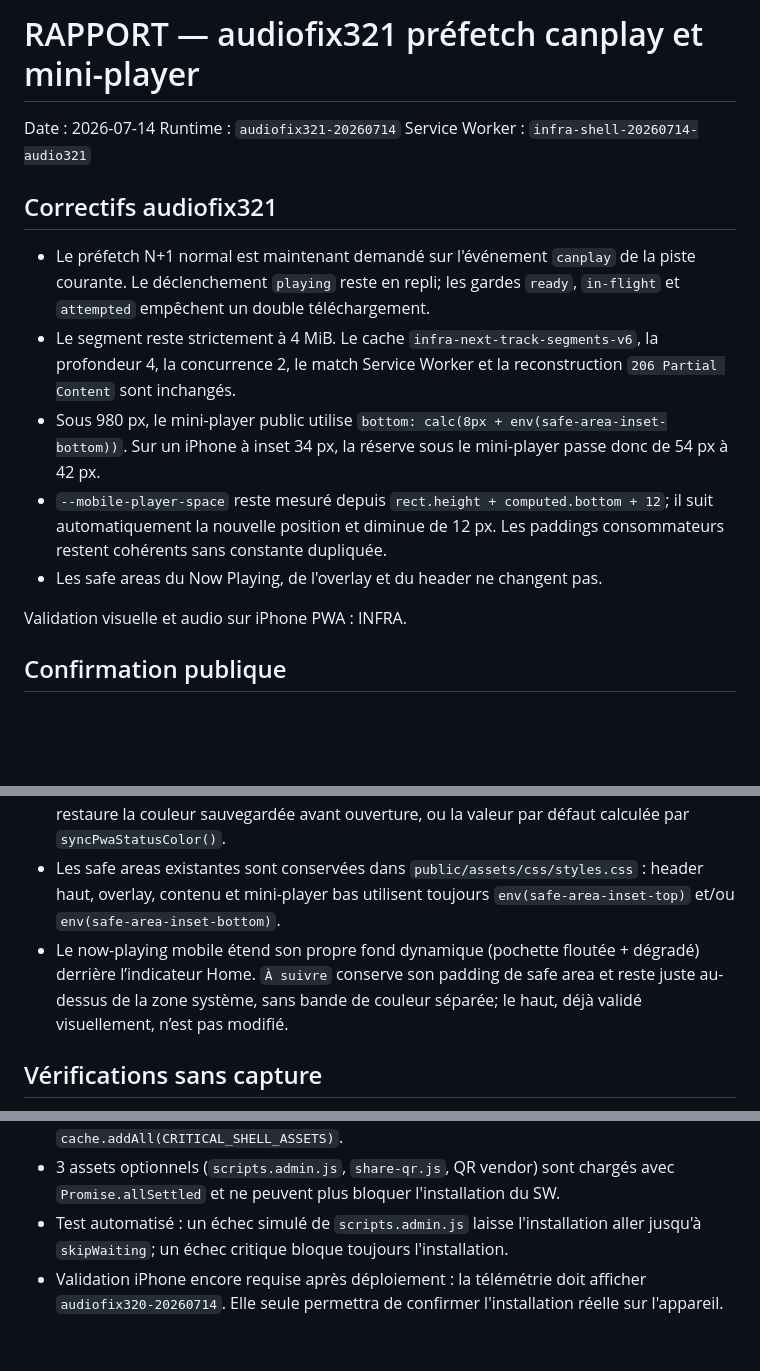
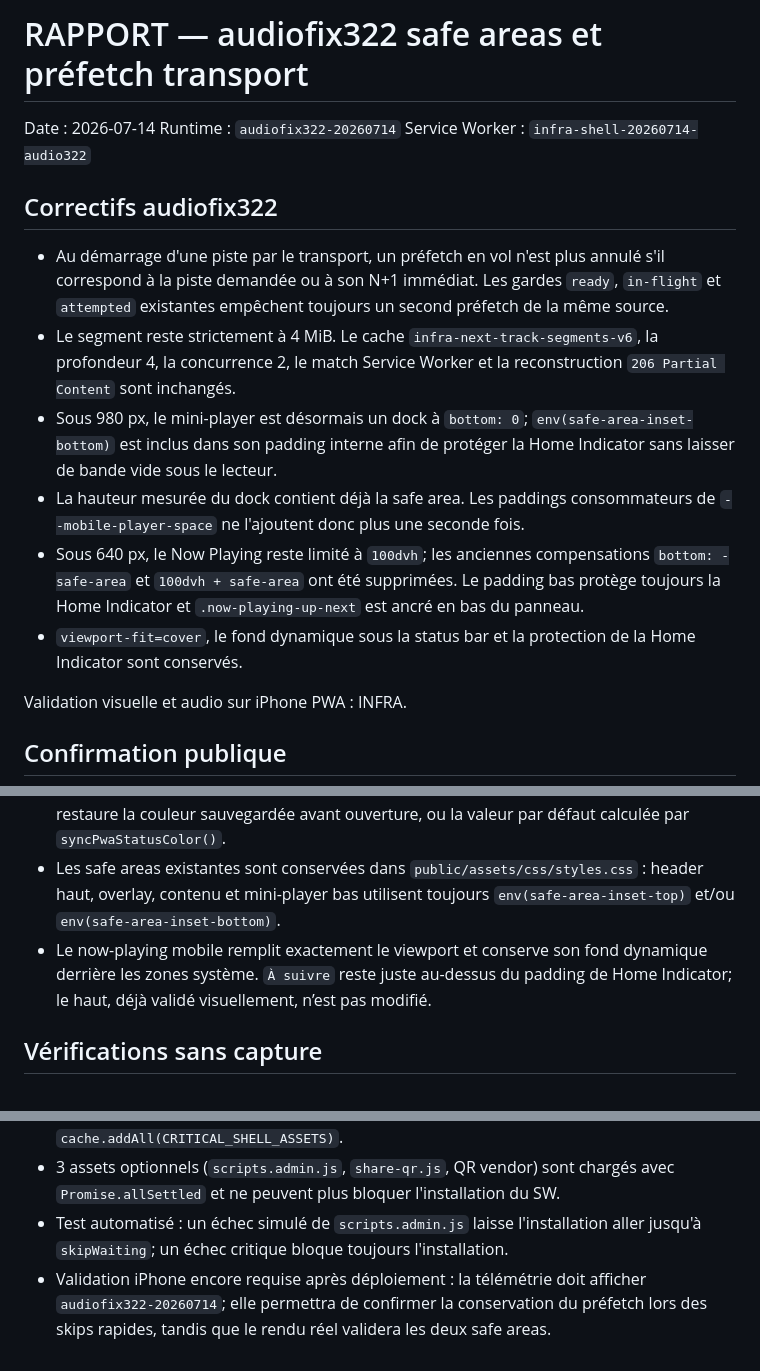
Before and after one commit to INFRA-180/infra., a Markdown page: DOCS/RAPPORT.md, 3 parts joined by grey strips. Rendered like a GitHub page; blank space fills up the shorter version.

```diff
--- a/DOCS/RAPPORT.md
+++ b/DOCS/RAPPORT.md
@@ -1,16 +1,17 @@
-# RAPPORT — audiofix321 préfetch canplay et mini-player
+# RAPPORT — audiofix322 safe areas et préfetch transport
 
 Date : 2026-07-14
-Runtime : `audiofix321-20260714`
-Service Worker : `infra-shell-20260714-audio321`
+Runtime : `audiofix322-20260714`
+Service Worker : `infra-shell-20260714-audio322`
 
-## Correctifs audiofix321
+## Correctifs audiofix322
 
-- Le préfetch N+1 normal est maintenant demandé sur l'événement `canplay` de la piste courante. Le déclenchement `playing` reste en repli; les gardes `ready`, `in-flight` et `attempted` empêchent un double téléchargement.
+- Au démarrage d'une piste par le transport, un préfetch en vol n'est plus annulé s'il correspond à la piste demandée ou à son N+1 immédiat. Les gardes `ready`, `in-flight` et `attempted` existantes empêchent toujours un second préfetch de la même source.
 - Le segment reste strictement à 4 MiB. Le cache `infra-next-track-segments-v6`, la profondeur 4, la concurrence 2, le match Service Worker et la reconstruction `206 Partial Content` sont inchangés.
-- Sous 980 px, le mini-player public utilise `bottom: calc(8px + env(safe-area-inset-bottom))`. Sur un iPhone à inset 34 px, la réserve sous le mini-player passe donc de 54 px à 42 px.
-- `--mobile-player-space` reste mesuré depuis `rect.height + computed.bottom + 12`; il suit automatiquement la nouvelle position et diminue de 12 px. Les paddings consommateurs restent cohérents sans constante dupliquée.
-- Les safe areas du Now Playing, de l'overlay et du header ne changent pas.
+- Sous 980 px, le mini-player est désormais un dock à `bottom: 0`; `env(safe-area-inset-bottom)` est inclus dans son padding interne afin de protéger la Home Indicator sans laisser de bande vide sous le lecteur.
+- La hauteur mesurée du dock contient déjà la safe area. Les paddings consommateurs de `--mobile-player-space` ne l'ajoutent donc plus une seconde fois.
+- Sous 640 px, le Now Playing reste limité à `100dvh`; les anciennes compensations `bottom: -safe-area` et `100dvh + safe-area` ont été supprimées. Le padding bas protège toujours la Home Indicator et `.now-playing-up-next` est ancré en bas du panneau.
+- `viewport-fit=cover`, le fond dynamique sous la status bar et la protection de la Home Indicator sont conservés.
 
 Validation visuelle et audio sur iPhone PWA : INFRA.
 
@@ -21,7 +22,7 @@ Validation visuelle et audio sur iPhone PWA : INFRA.
 - `setThemeColor()` synchronise simultanément `meta[name="theme-color"]`, `--pwa-status-bg`, le fond de `html` et le fond de `body`.
 - La fermeture du now-playing appelle le cycle existant `restoreNowPlayingThemeColor()` : il restaure la couleur sauvegardée avant ouverture, ou la valeur par défaut calculée par `syncPwaStatusColor()`.
 - Les safe areas existantes sont conservées dans `public/assets/css/styles.css` : header haut, overlay, contenu et mini-player bas utilisent toujours `env(safe-area-inset-top)` et/ou `env(safe-area-inset-bottom)`.
-- Le now-playing mobile étend son propre fond dynamique (pochette floutée + dégradé) derrière l’indicateur Home. `À suivre` conserve son padding de safe area et reste juste au-dessus de la zone système, sans bande de couleur séparée; le haut, déjà validé visuellement, n’est pas modifié.
+- Le now-playing mobile remplit exactement le viewport et conserve son fond dynamique derrière les zones système. `À suivre` reste juste au-dessus du padding de Home Indicator; le haut, déjà validé visuellement, n’est pas modifié.
 
 ## Vérifications sans capture
 
@@ -41,4 +42,4 @@ Validation visuelle iPhone PWA : INFRA.
 - 38 assets critiques restent installés atomiquement avec `cache.addAll(CRITICAL_SHELL_ASSETS)`.
 - 3 assets optionnels (`scripts.admin.js`, `share-qr.js`, QR vendor) sont chargés avec `Promise.allSettled` et ne peuvent plus bloquer l'installation du SW.
 - Test automatisé : un échec simulé de `scripts.admin.js` laisse l'installation aller jusqu'à `skipWaiting`; un échec critique bloque toujours l'installation.
-- Validation iPhone encore requise après déploiement : la télémétrie doit afficher `audiofix320-20260714`. Elle seule permettra de confirmer l'installation réelle sur l'appareil.
+- Validation iPhone encore requise après déploiement : la télémétrie doit afficher `audiofix322-20260714`; elle permettra de confirmer la conservation du préfetch lors des skips rapides, tandis que le rendu réel validera les deux safe areas.
```
Also changed, not shown: DOCS/IMPLEMENTATION_NOTES.md (+7 -0 lines).
